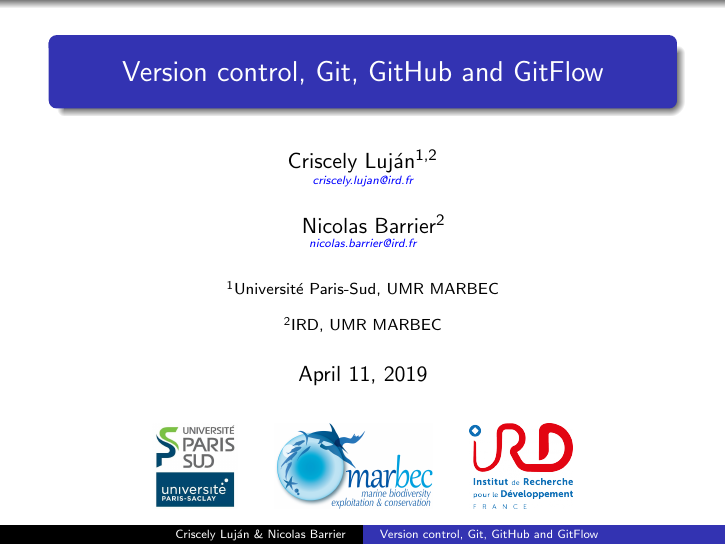
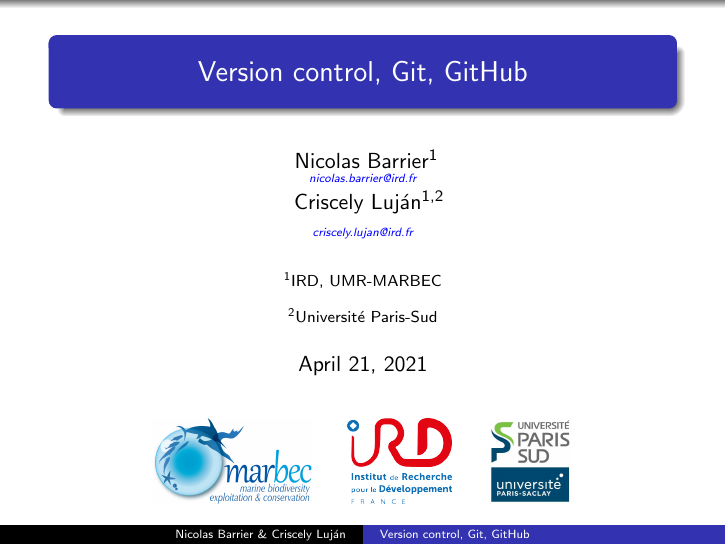
Before and after one commit to umr-marbec/git-training, LaTeX slides (presentation_gitTraining/presentation_gitGithub.tex): page 1 of 29. Compiled offline with pdfLaTeX.

Commit message:
Test overleaf

```diff
--- a/presentation_gitTraining/presentation_gitGithub.tex
+++ b/presentation_gitTraining/presentation_gitGithub.tex
@@ -55,20 +55,23 @@
 %	TITLE PAGE
 %------------
 
-\title[Version control, Git, GitHub and GitFlow]{Version control, Git, GitHub and GitFlow}
-\author{Criscely Luj\'{a}n \\ criscely.lujan@ird.fr \\ \and
-Nicolas Barrier \\
-nicolas.barrier@ird.fr}
+\title[Version control, Git, GitHub]{Version control, Git, GitHub}
 \institute[Universit\'{e} Paris-Sud, UMR MARBEC]
 {Universit\'{e} Paris-Sud, UMR MARBEC \\
 \medskip
 \textit{criscely.lujan@ird.fr}
 }
-\author[Criscely Luj\'{a}n \& Nicolas Barrier]{Criscely Luj\'{a}n\inst{1,2} \\ \vspace{-0.5em} \tiny \emph{\href{mailto:criscely.lujan@ird.fr}{criscely.lujan@ird.fr}} \normalsize \\ \vspace{1em}
-                         \and Nicolas Barrier\inst{2}\\  \tiny \emph{\href{mailto:nicolas.barrier@ird.fr}{nicolas.barrier@ird.fr}}}
-\institute[shortinst]{\inst{1} Universit\'{e} Paris-Sud, UMR MARBEC \and \inst{2} IRD, UMR MARBEC}
+\author[Nicolas Barrier \& Criscely Luj\'{a}n]{
+Nicolas Barrier\inst{1} \\
+\tiny \emph{\href{mailto:nicolas.barrier@ird.fr}{nicolas.barrier@ird.fr}} \\
+\and
+\normalsize Criscely Luj\'{a}n\inst{1,2} \\
+%\vspace{-0.5em}
+\tiny \emph{\href{mailto:criscely.lujan@ird.fr}{criscely.lujan@ird.fr}} \normalsize \\ }
 
-\date{April 11, 2019}
+\institute[shortinst]{\inst{1} IRD, UMR-MARBEC \and \inst{2} Universit\'{e} Paris-Sud}
+
+\date{\today}
 
 \hypersetup{
     colorlinks=true,
@@ -82,11 +85,11 @@ nicolas.barrier@ird.fr}
 \begin{frame}
     \titlepage
     \begin{center}
-        \includegraphics[height=1.5cm]{img/logo_psud.jpg}
-        \hspace{1em}
         \includegraphics[height=1.5cm]{img/logo_marbec.png}
         \hspace{1em}
         \includegraphics[height=1.5cm]{img/logo_ird.png}
+        \hspace{1em}
+        \includegraphics[height=1.5cm]{img/logo_psud.jpg}
     \end{center}
 \end{frame}
 
```
